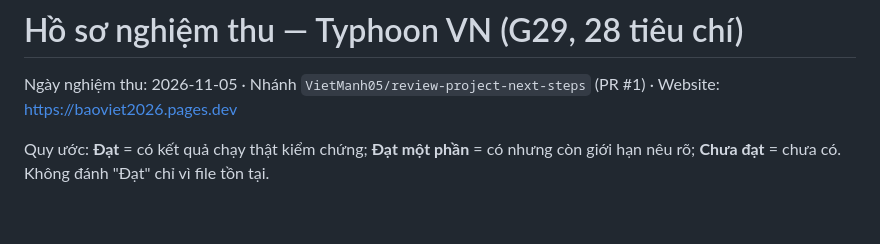
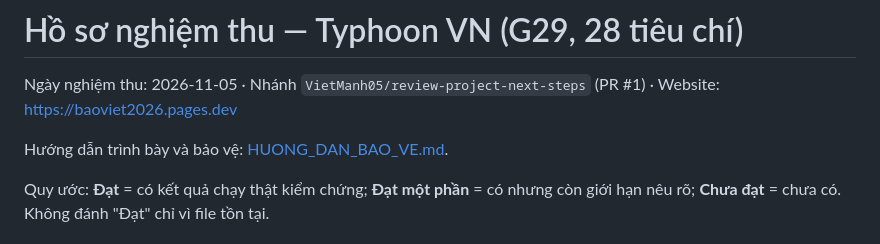
Before and after one commit to VietManh05/typhoon-track-vietnam, a Markdown page: docs/acceptance/README.md, the part around the change. Drawn GitHub-style; blank space fills up the shorter version.

```diff
--- a/docs/acceptance/README.md
+++ b/docs/acceptance/README.md
@@ -2,6 +2,8 @@
 
 Ngày nghiệm thu: 2026-11-05 · Nhánh `VietManh05/review-project-next-steps` (PR #1)
 · Website: <https://baoviet2026.pages.dev>
+
+Hướng dẫn trình bày và bảo vệ: [HUONG_DAN_BAO_VE.md](HUONG_DAN_BAO_VE.md).
 
 Quy ước: **Đạt** = có kết quả chạy thật kiểm chứng; **Đạt một phần** = có nhưng
 còn giới hạn nêu rõ; **Chưa đạt** = chưa có. Không đánh "Đạt" chỉ vì file tồn tại.
```
Also changed, not shown: README.md (+1 -0 lines), docs/acceptance/HUONG_DAN_BAO_VE.md (added, +83 -0 lines).
